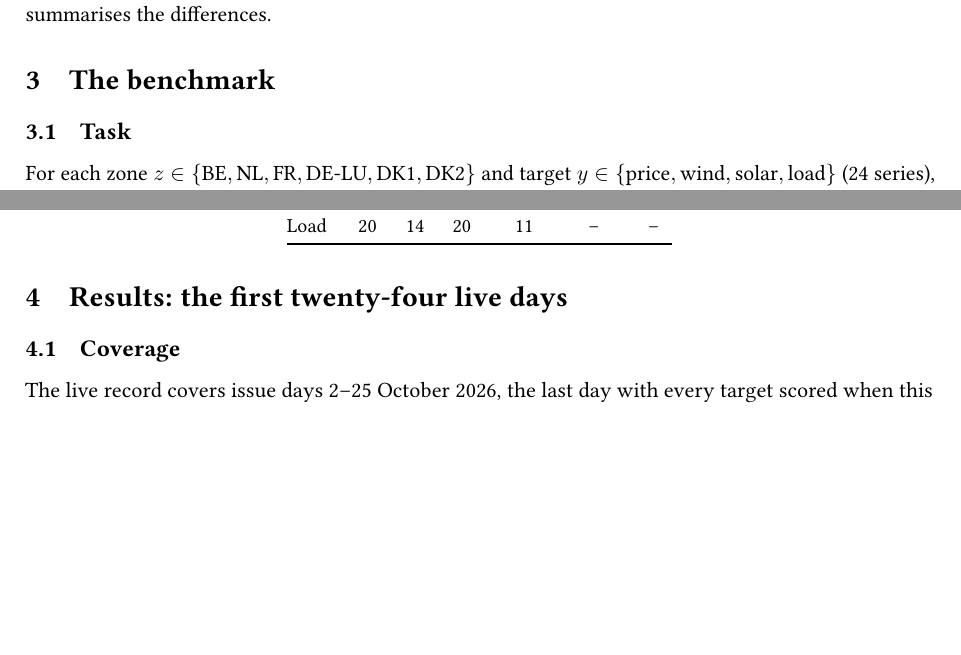
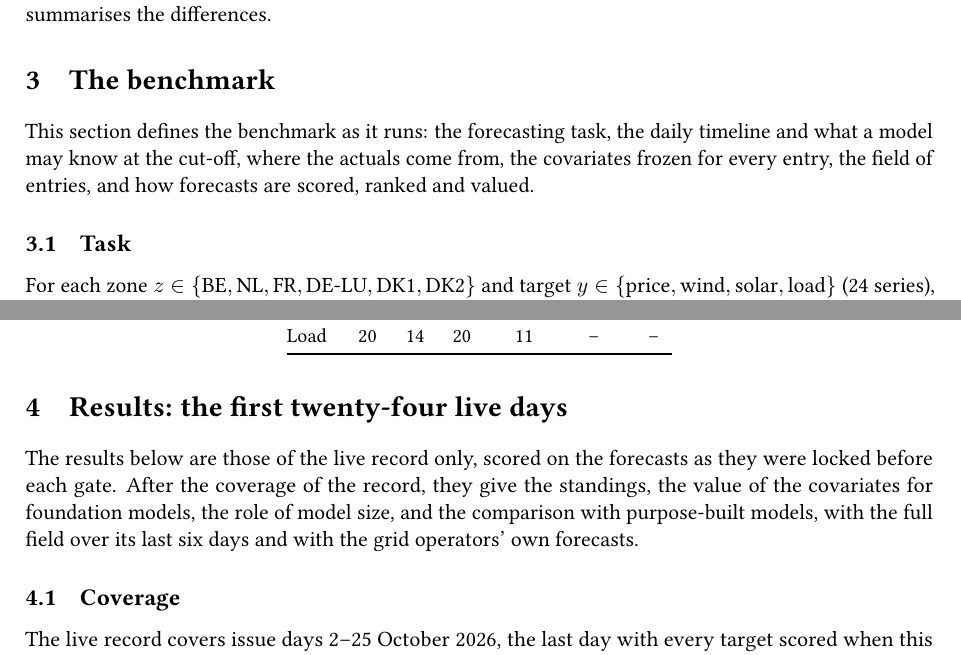
Before and after one commit to ujohn33/foretec-energy-bench, a LaTeX paper (docs/preprint/energybench_methodology.tex): two parts of pages 3 and 10 of 17 before the commit and two parts of pages 3 and 10 of 18 after it, joined at a grey line, cut so that both start at the same text, the shorter picture padded with empty space. Compiled offline with pdfLaTeX.

Commit message:
Preprint: lead-in text under section headings
Co-Authored-By: Claude Opus 5.5 <noreply@anthropic.com>

```diff
--- a/docs/preprint/energybench_methodology.tex
+++ b/docs/preprint/energybench_methodology.tex
@@ -185,6 +185,10 @@ References & statistical baselines & optional benchmark models & baselines; the
 \end{table}
 
 \section{The benchmark}
+
+This section defines the benchmark as it runs: the forecasting task, the daily timeline and what a model may know at
+the cut-off, where the actuals come from, the covariates frozen for every entry, the field of entries, and how
+forecasts are scored, ranked and valued.
 
 \subsection{Task}
 
@@ -479,6 +483,11 @@ the benchmark. On the site, backtest and live results are always shown apart; th
 
 \section{Results: the first twenty-four live days}
 \label{sec:results}
+
+The results below are those of the live record only, scored on the forecasts as they were locked before each gate.
+After the coverage of the record, they give the standings, the value of the covariates for foundation models, the
+role of model size, and the comparison with purpose-built models, with the full field over its last six days and with
+the grid operators' own forecasts.
 
 \subsection{Coverage}
 
```
Also changed, not shown: docs/preprint/energybench_methodology.pdf.
